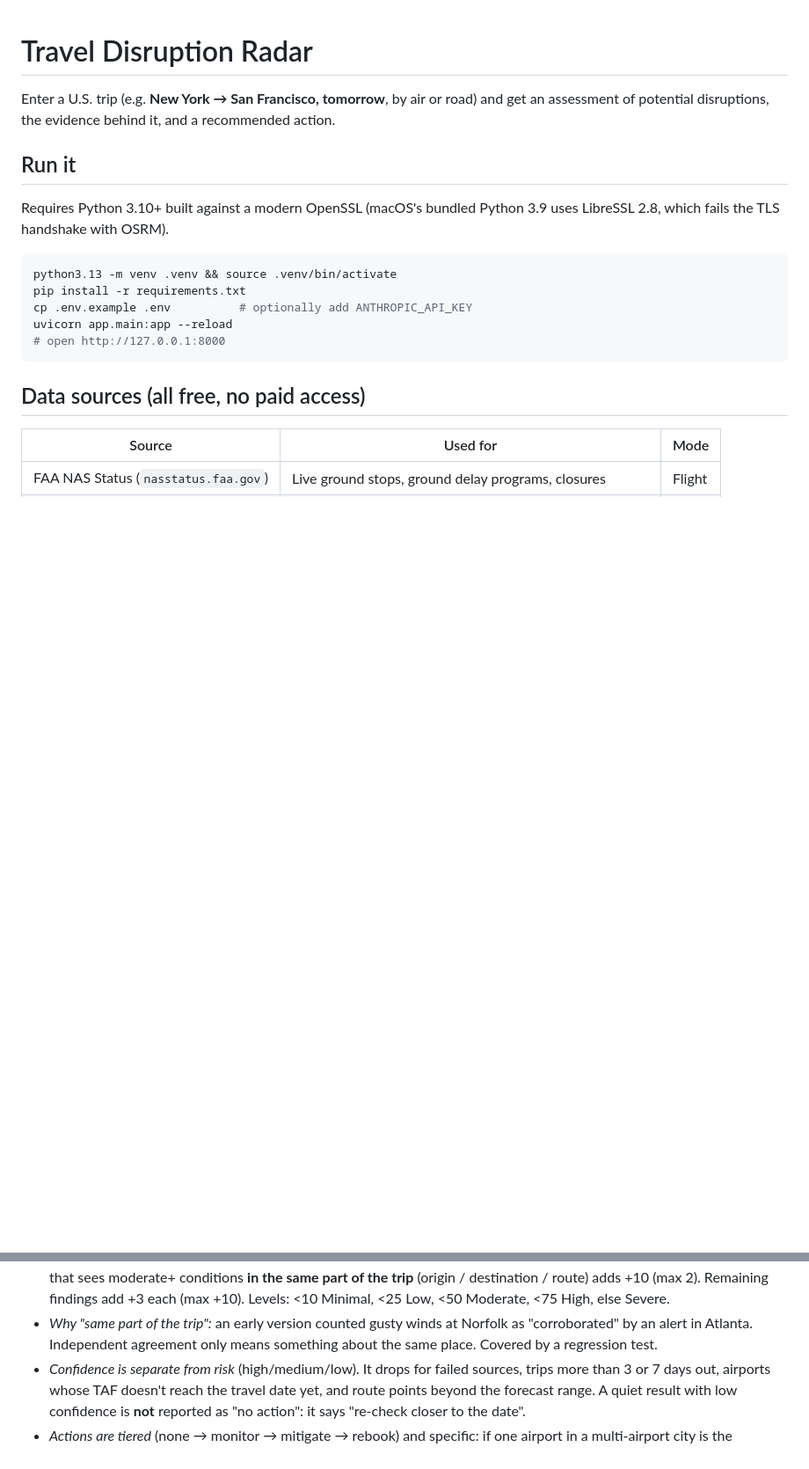
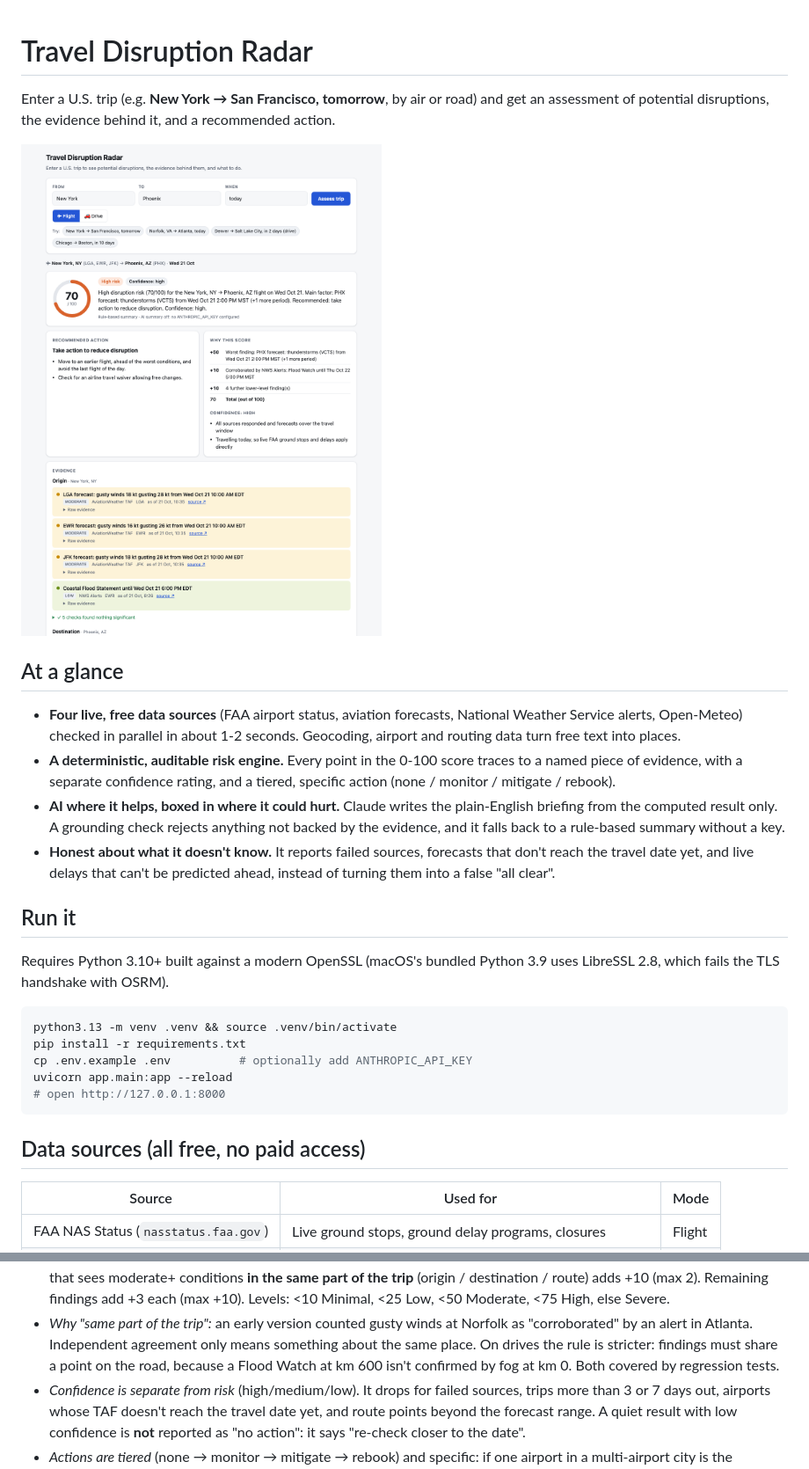
Before and after one commit to jyothikasurya2002/Travel-Disruption-Radar, a Markdown page: README.md, 2 parts joined by grey strips. Shown at 88% size. GitHub-like rendering; pictures changed too: docs/screenshot.png (added); blank space fills up the shorter version.

```diff
--- a/README.md
+++ b/README.md
@@ -3,6 +3,24 @@
 Enter a U.S. trip (e.g. **New York → San Francisco, tomorrow**, by air or road)
 and get an assessment of potential disruptions, the evidence behind it, and a
 recommended action.
+
+![Travel Disruption Radar: New York to Phoenix](docs/screenshot.png)
+
+## At a glance
+
+- **Four live, free data sources** (FAA airport status, aviation forecasts,
+  National Weather Service alerts, Open-Meteo) checked in parallel in about
+  1-2 seconds. Geocoding, airport and routing data turn free text into places.
+- **A deterministic, auditable risk engine.** Every point in the 0-100 score
+  traces to a named piece of evidence, with a separate confidence rating, and
+  a tiered, specific action (none / monitor / mitigate / rebook).
+- **AI where it helps, boxed in where it could hurt.** Claude writes the
+  plain-English briefing from the computed result only. A grounding check
+  rejects anything not backed by the evidence, and it falls back to a
+  rule-based summary without a key.
+- **Honest about what it doesn't know.** It reports failed sources,
+  forecasts that don't reach the travel date yet, and live delays that can't
+  be predicted ahead, instead of turning them into a false "all clear".
 
 ## Run it
 
@@ -100,7 +137,9 @@ look the same to an ops user.
   Minimal, <25 Low, <50 Moderate, <75 High, else Severe.
 - *Why "same part of the trip":* an early version counted gusty winds at
   Norfolk as "corroborated" by an alert in Atlanta. Independent agreement
-  only means something about the same place. Covered by a regression test.
+  only means something about the same place. On drives the rule is stricter:
+  findings must share a point on the road, because a Flood Watch at km 600
+  isn't confirmed by fog at km 0. Both covered by regression tests.
 - *Confidence is separate from risk* (high/medium/low). It drops for failed
   sources, trips more than 3 or 7 days out, airports whose TAF doesn't reach
   the travel date yet, and route points beyond the forecast range. A quiet
```
Also changed, not shown: other parts of README.md (+78 -7 lines), 8 other files.
